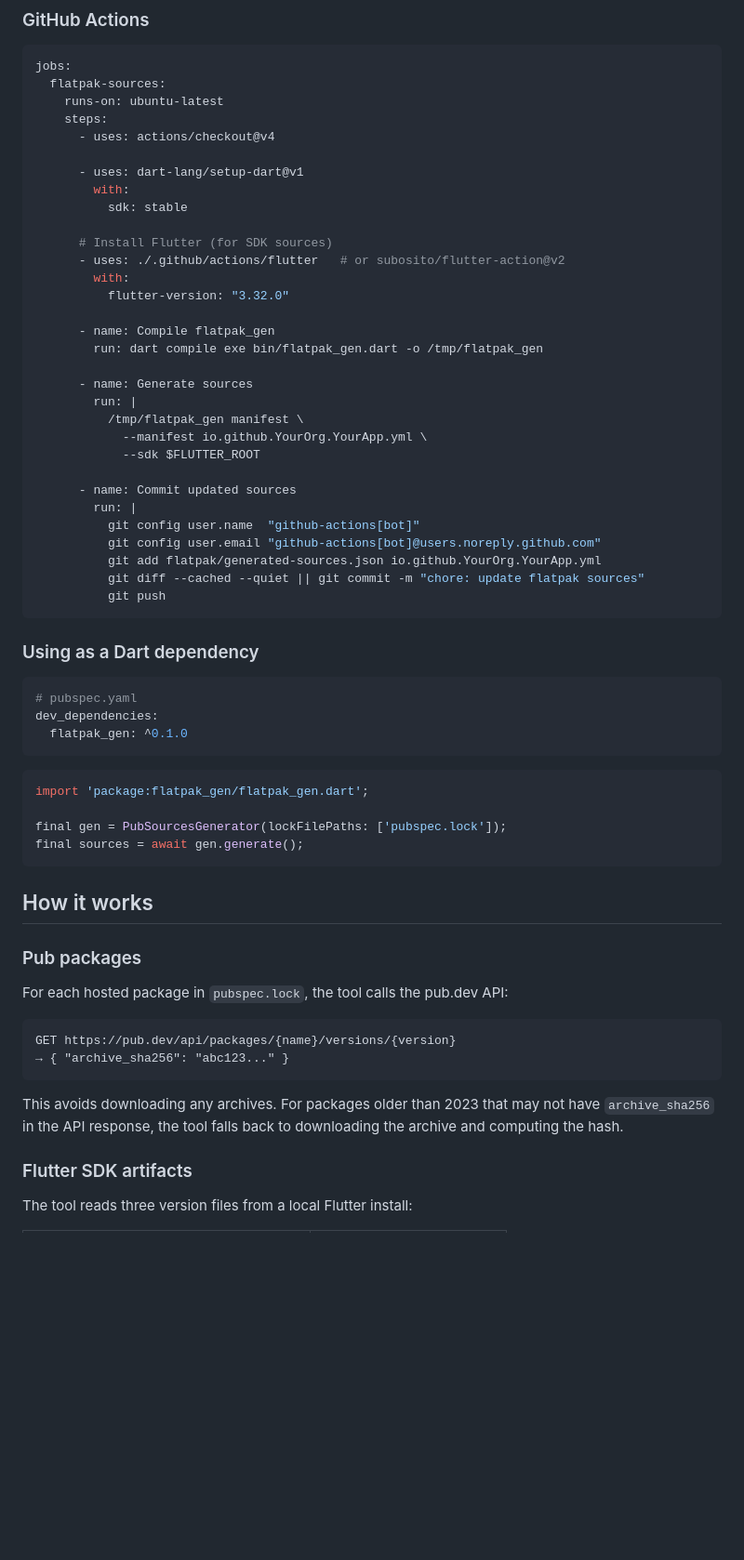
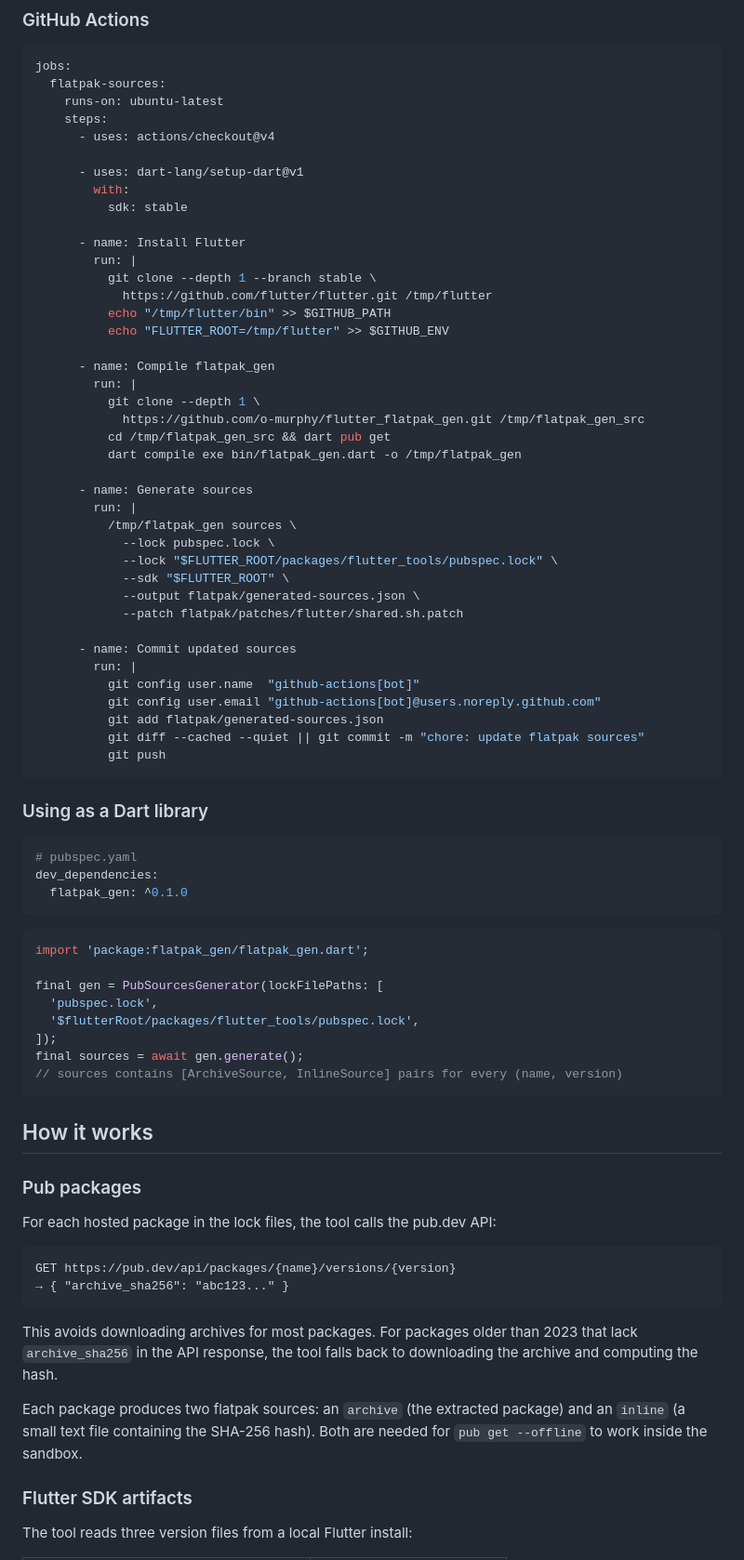
Before and after one commit to o-murphy/flutpak, a Markdown page: README.md, the part around one of its changes. Shown at 93% size. GitHub-like rendering; blank space fills up the shorter version.

````diff
--- a/README.md
+++ b/README.md
@@ -157,30 +213,39 @@ jobs:
         with:
           sdk: stable
 
-      # Install Flutter (for SDK sources)
-      - uses: ./.github/actions/flutter   # or subosito/flutter-action@v2
-        with:
-          flutter-version: "3.32.0"
+      - name: Install Flutter
+        run: |
+          git clone --depth 1 --branch stable \
+            https://github.com/flutter/flutter.git /tmp/flutter
+          echo "/tmp/flutter/bin" >> $GITHUB_PATH
+          echo "FLUTTER_ROOT=/tmp/flutter" >> $GITHUB_ENV
 
       - name: Compile flatpak_gen
-        run: dart compile exe bin/flatpak_gen.dart -o /tmp/flatpak_gen
+        run: |
+          git clone --depth 1 \
+            https://github.com/o-murphy/flutter_flatpak_gen.git /tmp/flatpak_gen_src
+          cd /tmp/flatpak_gen_src && dart pub get
+          dart compile exe bin/flatpak_gen.dart -o /tmp/flatpak_gen
 
       - name: Generate sources
         run: |
-          /tmp/flatpak_gen manifest \
-            --manifest io.github.YourOrg.YourApp.yml \
-            --sdk $FLUTTER_ROOT
+          /tmp/flatpak_gen sources \
+            --lock pubspec.lock \
+            --lock "$FLUTTER_ROOT/packages/flutter_tools/pubspec.lock" \
+            --sdk "$FLUTTER_ROOT" \
+            --output flatpak/generated-sources.json \
+            --patch flatpak/patches/flutter/shared.sh.patch
 
       - name: Commit updated sources
         run: |
           git config user.name  "github-actions[bot]"
           git config user.email "github-actions[bot]@users.noreply.github.com"
-          git add flatpak/generated-sources.json io.github.YourOrg.YourApp.yml
+          git add flatpak/generated-sources.json
           git diff --cached --quiet || git commit -m "chore: update flatpak sources"
           git push
 ```
 
-### Using as a Dart dependency
+### Using as a Dart library
 
 ```yaml
 # pubspec.yaml
@@ -191,22 +256,32 @@ dev_dependencies:
 ```dart
 import 'package:flatpak_gen/flatpak_gen.dart';
 
-final gen = PubSourcesGenerator(lockFilePaths: ['pubspec.lock']);
+final gen = PubSourcesGenerator(lockFilePaths: [
+  'pubspec.lock',
+  '$flutterRoot/packages/flutter_tools/pubspec.lock',
+]);
 final sources = await gen.generate();
+// sources contains [ArchiveSource, InlineSource] pairs for every (name, version)
 ```
 
 ## How it works
 
 ### Pub packages
 
-For each hosted package in `pubspec.lock`, the tool calls the pub.dev API:
+For each hosted package in the lock files, the tool calls the pub.dev API:
 
 ```
 GET https://pub.dev/api/packages/{name}/versions/{version}
 → { "archive_sha256": "abc123..." }
 ```
 
-This avoids downloading any archives. For packages older than 2023 that may not have `archive_sha256` in the API response, the tool falls back to downloading the archive and computing the hash.
+This avoids downloading archives for most packages. For packages older than 2023 that
+lack `archive_sha256` in the API response, the tool falls back to downloading the
+archive and computing the hash.
+
+Each package produces two flatpak sources: an `archive` (the extracted package) and
+an `inline` (a small text file containing the SHA-256 hash). Both are needed for
+`pub get --offline` to work inside the sandbox.
 
 ### Flutter SDK artifacts
 
````
Also changed, not shown: other parts of README.md (+74 -17 lines).
